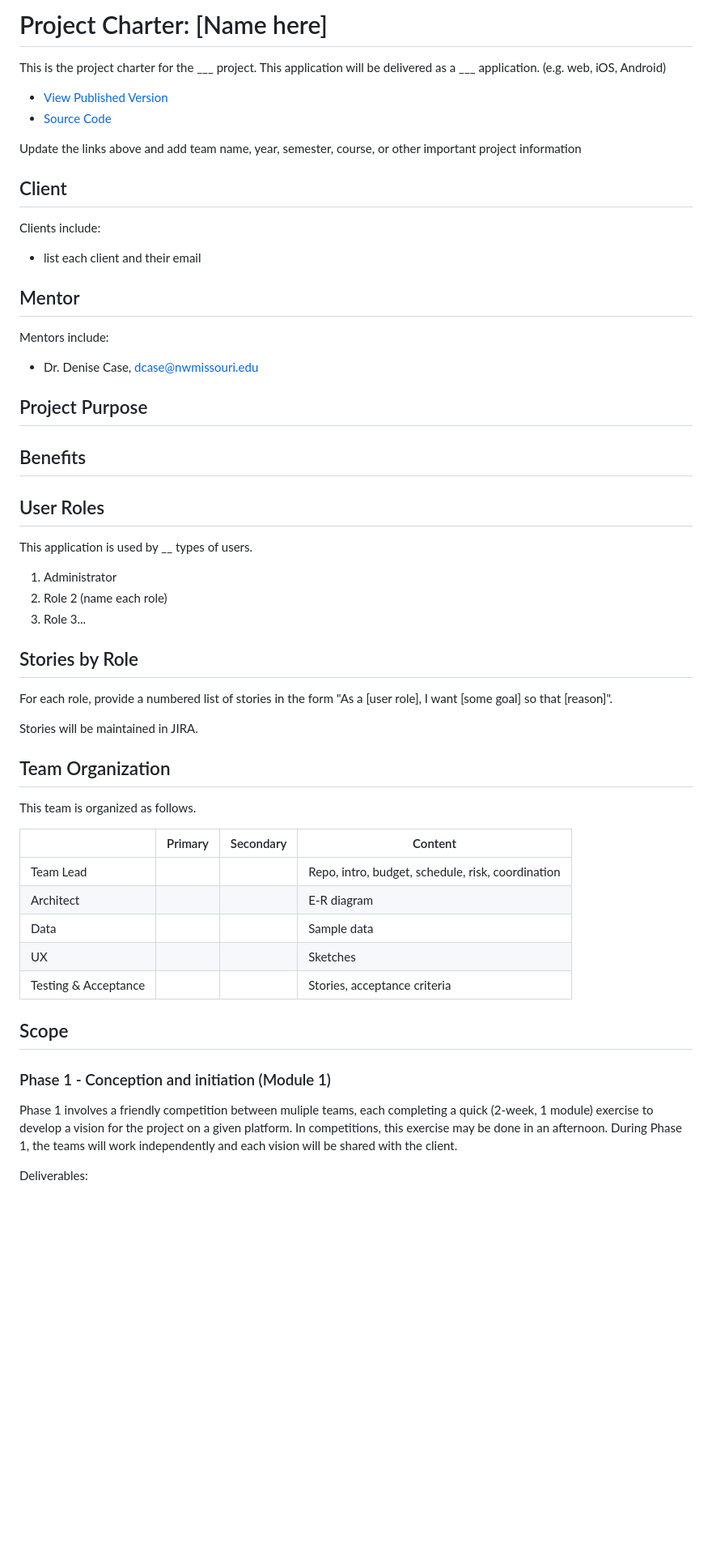
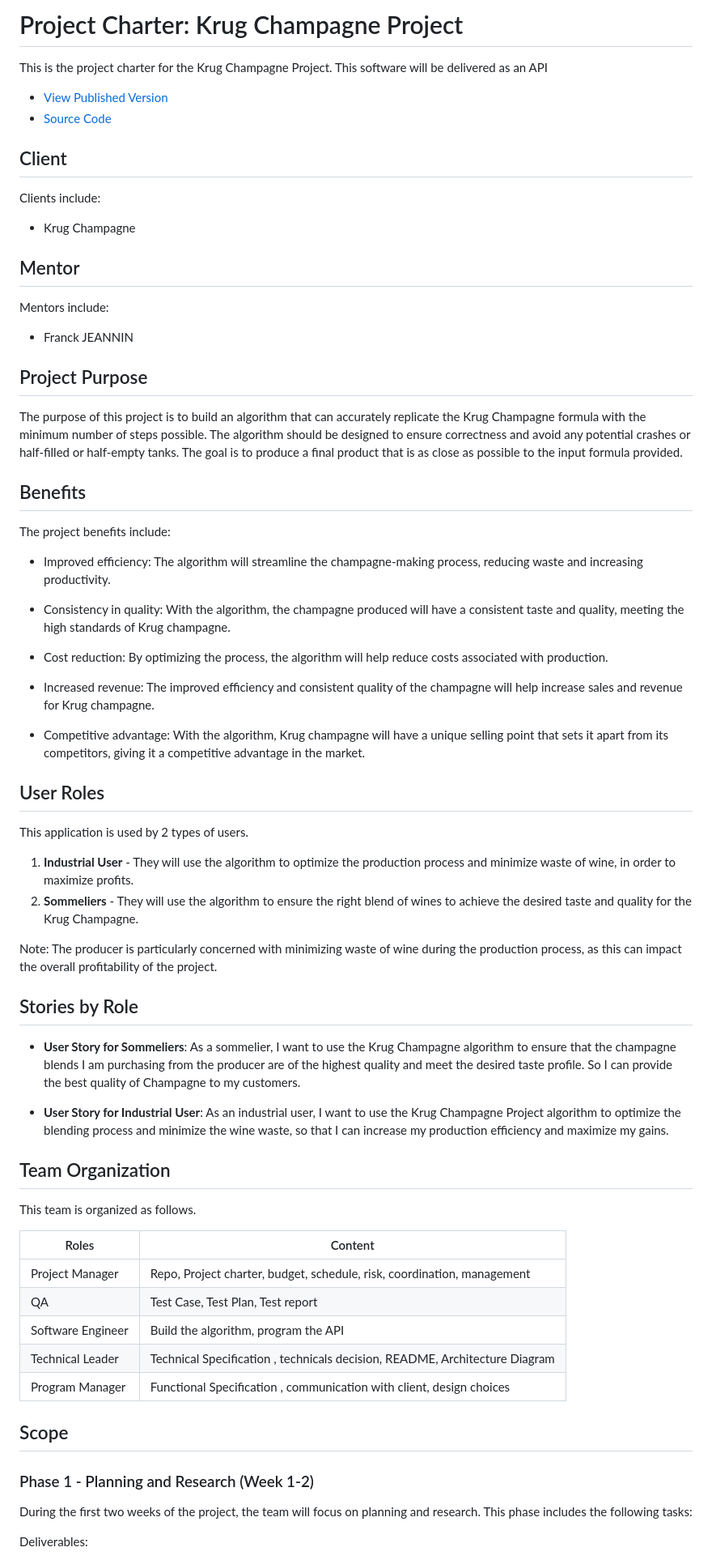
Before and after one commit to algosup/2022-2023-project-5-algorithmics-Team-7, a Markdown page: Documents/Management/ProjectChartReport.md, the part around one of its changes. Shown at 81% size. Rendered like a GitHub page; blank space fills up the shorter version.

```diff
--- a/Documents/Management/ProjectChartReport.md
+++ b/Documents/Management/ProjectChartReport.md
@@ -1,5 +1,5 @@
-# Project Charter: [Name here]
+# Project Charter: Krug Champagne Project
 
-This is the project charter for the ___ project.
-This application will be delivered as a  ___ application. (e.g. web, iOS, Android)
+This is the project charter for the Krug Champagne Project.
+This software will be delivered as an API
 
@@ -8,56 +8,69 @@ This application will be delivered as a  ___ application. (e.g. web, iOS, Androi
 
-Update the links above and add team name, year, semester, course, or other important project information
 
 ## Client
 
 Clients include:
 
-- list each client and their email
+- Krug Champagne
 
 ## Mentor
 
 Mentors include:
 
-- Dr. Denise Case, dcase@nwmissouri.edu
+- Franck JEANNIN
 
 ## Project Purpose
 
+The purpose of this project is to build an algorithm that can accurately replicate the Krug Champagne formula with the minimum number of steps possible. The algorithm should be designed to ensure correctness and avoid any potential crashes or half-filled or half-empty tanks. The goal is to produce a final product that is as close as possible to the input formula provided.
+
 ## Benefits
+The project benefits include:
+
+- Improved efficiency: The algorithm will streamline the champagne-making process, reducing waste and increasing productivity.
+
+- Consistency in quality: With the algorithm, the champagne produced will have a consistent taste and quality, meeting the high standards of Krug champagne.
+
+- Cost reduction: By optimizing the process, the algorithm will help reduce costs associated with production.
+
+- Increased revenue: The improved efficiency and consistent quality of the champagne will help increase sales and revenue for Krug champagne.
+
+- Competitive advantage: With the algorithm, Krug champagne will have a unique selling point that sets it apart from its competitors, giving it a competitive advantage in the market.
 
 ## User Roles
 
-This application is used by __ types of users.
+This application is used by 2 types of users.
 
-1. Administrator
-2. Role 2 (name each role)
-3. Role 3...
+1. **Industrial User** - They will use the algorithm to optimize the production process and minimize waste of wine, in order to maximize profits.
+2. **Sommeliers** - They will use the algorithm to ensure the right blend of wines to achieve the desired taste and quality for the Krug Champagne.
+
+Note: The producer is particularly concerned with minimizing waste of wine during the production process, as this can impact the overall profitability of the project.
+
 
 ## Stories by Role
 
-For each role, provide a numbered list of stories in the form "As a [user role], I want [some goal] so that [reason]".
+- **User Story for Sommeliers**:
+ As a sommelier, I want to use the Krug Champagne algorithm to ensure that the champagne blends I am purchasing from the producer are of the highest quality and meet the desired taste profile. So I can provide the best quality of Champagne to my customers.
 
-Stories will be maintained in JIRA.
+- **User Story for Industrial User**:
+As an industrial user, I want to use the Krug Champagne Project algorithm to optimize the blending process and minimize the wine waste, so that I can increase my production efficiency and maximize my gains.
 
 ## Team Organization
 
 This team is organized as follows.
 
-|                        | Primary   | Secondary   | Content |
-| ---------------------- | --------- | ----------- |---------|
-| Team Lead              |           |             | Repo, intro, budget, schedule, risk, coordination   |
-| Architect              |           |             | E-R diagram |
-| Data                   |           |             | Sample data |
-| UX                     |           |             | Sketches  |
-| Testing & Acceptance   |           |             | Stories, acceptance criteria |
+|           Roles             |  Content |
+| ---------------------- |---------|
+| Project Manager  | Repo, Project charter, budget, schedule, risk, coordination, management   |
+|  QA | Test Case, Test Plan, Test report |
+|    Software Engineer |  Build the algorithm, program the API  |
+| Technical Leader |  Technical Specification , technicals decision, README, Architecture Diagram   |
+| Program Manager  | Functional Specification , communication with client, design choices|
 
 ## Scope
 
-### Phase 1 - Conception and initiation (Module 1)
+### Phase 1 - Planning and Research (Week 1-2)
 
-Phase 1 involves a friendly competition between muliple teams,
-each completing a quick (2-week, 1 module) exercise to develop a vision for the project
-on a given platform. In competitions, this exercise may be done in an afternoon.
-During Phase 1, the teams will work independently and each vision will be shared with the client.
+During the first two weeks of the project, the team will focus on planning and research. This phase includes the following tasks:
 
 Deliverables:
 
```
Also changed, not shown: other parts of Documents/Management/ProjectChartReport.md (+78 -64 lines).
